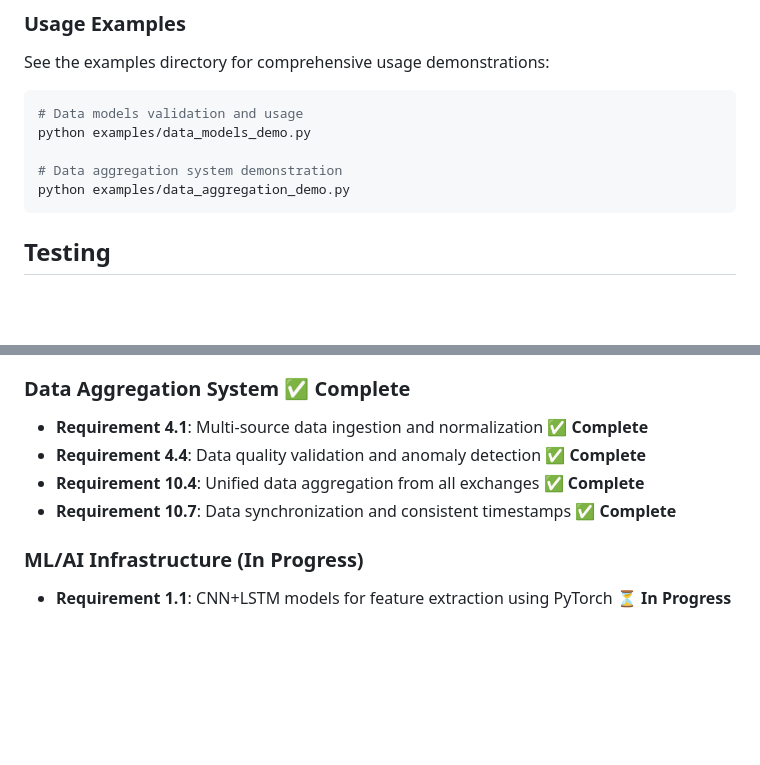
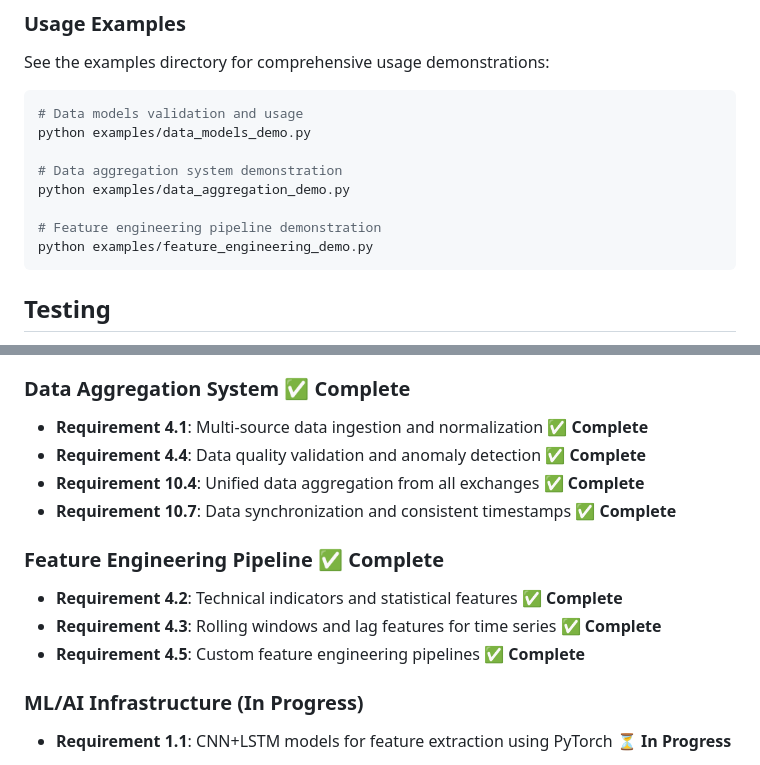
Before and after one commit to Zzzero-hash/Trade-Agent, a Markdown page: README.md, 2 parts joined by grey strips. Drawn GitHub-style; blank space fills up the shorter version.

````diff
--- a/README.md
+++ b/README.md
@@ -377,6 +397,9 @@ python examples/data_models_demo.py
 
 # Data aggregation system demonstration
 python examples/data_aggregation_demo.py
+
+# Feature engineering pipeline demonstration
+python examples/feature_engineering_demo.py
 ```
 
 ## Testing
@@ -458,12 +608,20 @@ This implementation addresses the following requirements:
 - **Requirement 10.9**: Failover mechanisms and retry logic ✅ **Complete**
 
 ### Data Aggregation System ✅ **Complete**
+
 - **Requirement 4.1**: Multi-source data ingestion and normalization ✅ **Complete**
 - **Requirement 4.4**: Data quality validation and anomaly detection ✅ **Complete**
 - **Requirement 10.4**: Unified data aggregation from all exchanges ✅ **Complete**
 - **Requirement 10.7**: Data synchronization and consistent timestamps ✅ **Complete**
 
+### Feature Engineering Pipeline ✅ **Complete**
+
+- **Requirement 4.2**: Technical indicators and statistical features ✅ **Complete**
+- **Requirement 4.3**: Rolling windows and lag features for time series ✅ **Complete**
+- **Requirement 4.5**: Custom feature engineering pipelines ✅ **Complete**
+
 ### ML/AI Infrastructure (In Progress)
+
 - **Requirement 1.1**: CNN+LSTM models for feature extraction using PyTorch ⏳ **In Progress**
 
 The platform now provides complete multi-asset trading capabilities across stocks, forex, and cryptocurrency markets with robust data validation, unified interfaces, and sophisticated data aggregation with quality assurance.
````
Also changed, not shown: other parts of README.md (+148 -1 lines).
